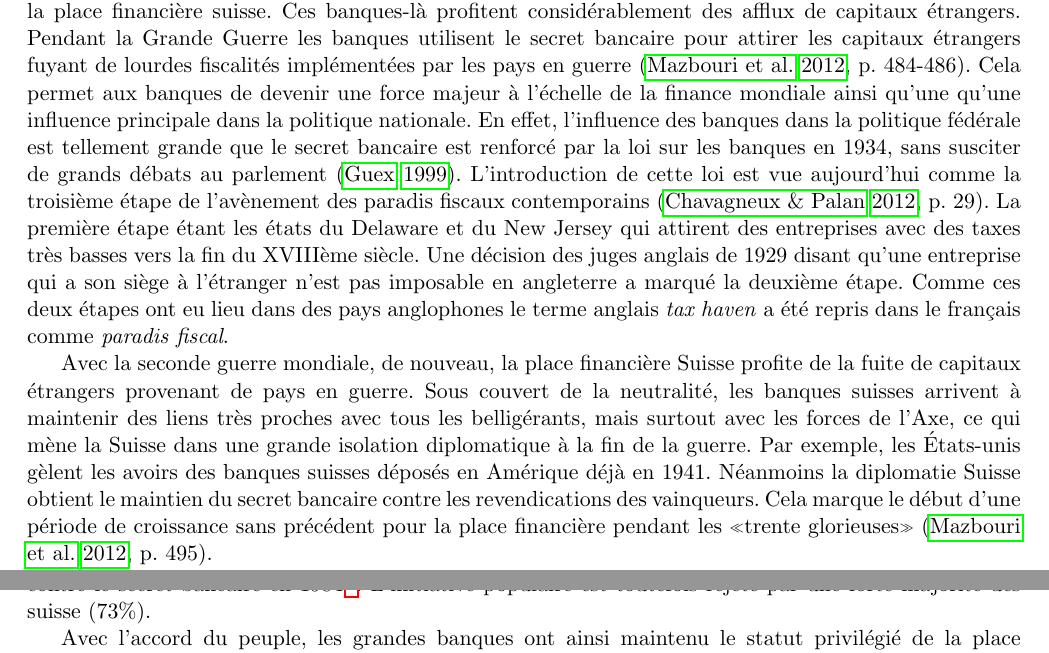
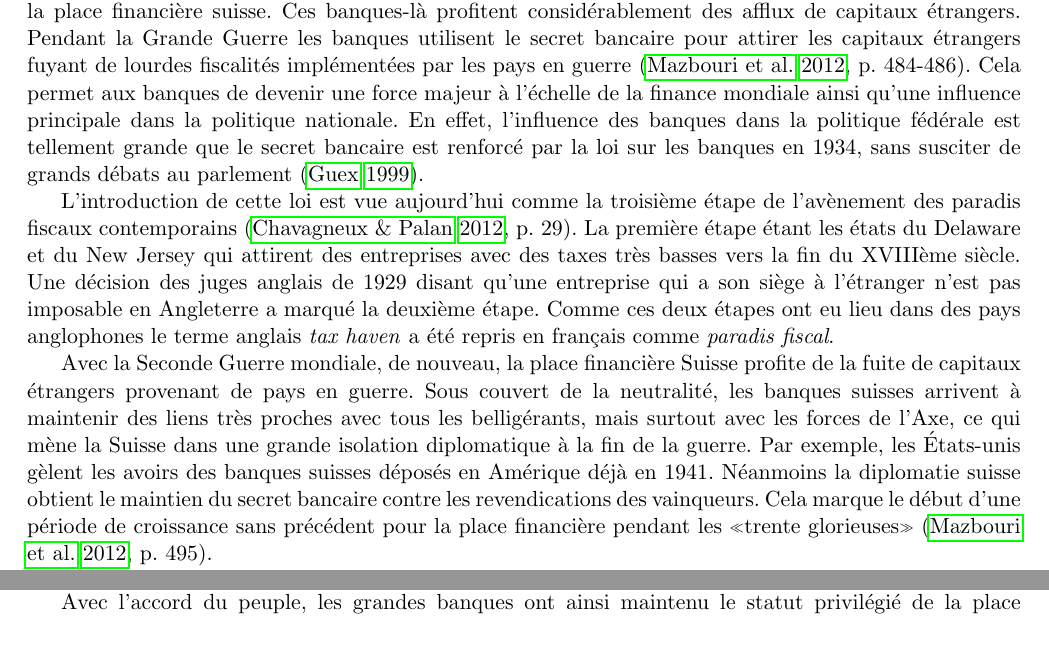
Before and after one commit to RomainMendez/Digital-Humanities-Project, a LaTeX document (rapport/rapport.tex): two parts of pages 1 and 2 of 5, joined at a grey line, cut so that both start at the same text. Compiled offline with pdfLaTeX.

Commit message:
Last typos and reflows.

```diff
--- a/rapport/rapport.tex
+++ b/rapport/rapport.tex
@@ -38,50 +38,50 @@ banques\footnote{Union de Banques Suisses, Schweizerische Kreditanstalt (Crédit
 Suisse), Schweizerische Volksbank, Banque Leu, Eidgenössische Bank, Société de
 Banque Suisse, Banque Commerciale de Bâle et le Comptoir d’Escompte} commencent
 à dominer la place financière suisse. Ces banques-là profitent considérablement
-des afflux de capitaux étrangers. Pendant la Grande Guerre les banques
-utilisent le secret bancaire pour attirer les capitaux étrangers fuyant de
-lourdes fiscalités implémentées par les pays en guerre~\citep[p.
-484-486]{Mazbouri12}.
-Cela permet aux banques de devenir une force majeur à l’échelle de la finance mondiale
-ainsi qu’une qu’une influence principale dans la politique nationale. En effet,
-l’influence des banques dans la politique fédérale est tellement grande que le
-secret bancaire est renforcé par la loi sur les banques en 1934, sans susciter
-de grands débats au parlement~\citep{Guex99}.
+des afflux de capitaux étrangers. Pendant la Grande Guerre les banques utilisent
+le secret bancaire pour attirer les capitaux étrangers fuyant de lourdes
+fiscalités implémentées par les pays en guerre~\citep[p. 484-486]{Mazbouri12}.
+Cela permet aux banques de devenir une force majeur à l’échelle de la finance
+mondiale ainsi qu’une influence principale dans la politique nationale.
+En effet, l’influence des banques dans la politique fédérale est tellement
+grande que le secret bancaire est renforcé par la loi sur les banques en 1934,
+sans susciter de grands débats au parlement~\citep{Guex99}.
+
 L'introduction de cette loi est vue aujourd'hui comme la troisième étape de
 l'avènement des paradis fiscaux contemporains~\citep[p. 29]{Chavagneux12}. La
 première étape étant les états du Delaware et du New Jersey qui attirent des
-entreprises avec des taxes très basses vers la fin du XVIIIème siècle.
-Une décision des juges anglais de 1929 disant qu'une entreprise qui a son siège à
-l'étranger n'est pas imposable en angleterre a marqué la deuxième étape.
-Comme ces deux étapes ont eu lieu dans des pays anglophones le terme anglais
-\textit{tax haven} a été repris dans le français comme \textit{paradis fiscal}.
+entreprises avec des taxes très basses vers la fin du XVIIIème siècle. Une
+décision des juges anglais de 1929 disant qu'une entreprise qui a son siège à
+l'étranger n'est pas imposable en Angleterre a marqué la deuxième étape. Comme
+ces deux étapes ont eu lieu dans des pays anglophones le terme anglais
+\textit{tax haven} a été repris en français comme \textit{paradis fiscal}.
 
-Avec la seconde guerre mondiale, de nouveau, la place financière Suisse profite
-de la fuite de capitaux étrangers provenant de pays en guerre. Sous
-couvert de la neutralité, les banques suisses arrivent à maintenir des liens
-très proches avec tous les belligérants, mais surtout avec les forces de l’Axe,
-ce qui mène la Suisse dans une grande isolation diplomatique à la fin de la
-guerre. Par exemple, les États-unis gèlent les avoirs des banques suisses
-déposés en Amérique déjà en 1941. Néanmoins la diplomatie Suisse obtient le
-maintien du secret bancaire contre les revendications des vainqueurs. Cela
-marque le début d’une période de croissance sans précédent pour la place
-financière pendant les «trente glorieuses»~\citep[p. 495]{Mazbouri12}.
+Avec la Seconde Guerre mondiale, de nouveau, la place financière Suisse profite
+de la fuite de capitaux étrangers provenant de pays en guerre. Sous couvert de
+la neutralité, les banques suisses arrivent à maintenir des liens très proches
+avec tous les belligérants, mais surtout avec les forces de l’Axe, ce qui mène
+la Suisse dans une grande isolation diplomatique à la fin de la guerre. Par
+exemple, les États-unis gèlent les avoirs des banques suisses déposés en
+Amérique déjà en 1941. Néanmoins la diplomatie suisse obtient le maintien du
+secret bancaire contre les revendications des vainqueurs. Cela marque le début
+d’une période de croissance sans précédent pour la place financière pendant les
+«trente glorieuses»~\citep[p. 495]{Mazbouri12}.
 
-Après la guerre, à l'étranger, le secret bancaire suisse reste objet de
-fortes critiques. Les plus importants critiques étant les États-unis et la
+Après la guerre, à l'étranger, le secret bancaire suisse reste objet de fortes
+critiques. Les plus importants critiques étant les États-unis et la
 France~\citep[p. 503]{Mazbouri12}. Dans la deuxième partie du XXe siècle, la
 diplomatie américaine obtient de la Suisse quelques concessions qui ont
 toutefois très peu d'impact. Après 1968, des critiques intérieures commencent a
-troubler le consensus de la population suisse en faveur du secret bancaire.
-Au même moment, de nombreux scandales impliquant les grandes banques Suisse font
-surface. L’organisation tiers-mondiste “Déclaration de Berne” \citep{EvB} se forme et
-dit lutter contre ``l'exploitation'' des pays en voie de développement par le
-secteur financier et industriel suisse. Cette organisation lance, conjointement
-avec le Parti Socialiste, une initiative populaire contre le secret bancaire en
-1984\footnote{Initiative populaire ``contre l'abus du secret bancaire et de la
-puissance des banques''.
+troubler le consensus de la population suisse en faveur du secret bancaire. Au
+même moment, de nombreux scandales impliquant les grandes banques Suisse font
+surface. L’organisation tiers-mondiste “Déclaration de Berne” \citep{EvB} se
+forme et dit lutter contre ``l'exploitation'' des pays en voie de développement
+par le secteur financier et industriel suisse. Cette organisation lance,
+conjointement avec le Parti Socialiste, une initiative populaire contre le
+secret bancaire en 1984\footnote{Initiative populaire ``contre l'abus du secret
+bancaire et de la puissance des banques''.
 https://www.bk.admin.ch/ch/f/pore/va/19840520/index.html}. L'initiative
-populaire est toutefois rejeté par une forte majorité des suisse (73\%).
+populaire est toutefois rejetée par une forte majorité des suisse (73\%).
 
 Avec l'accord du peuple, les grandes banques ont ainsi maintenu le
 statut privilégié de la place financière pendant plus que 50 ans. Ils l’ont
```
Also changed, not shown: rapport/rapport.pdf, rapport/rapport.tex (59 more changed lines).
